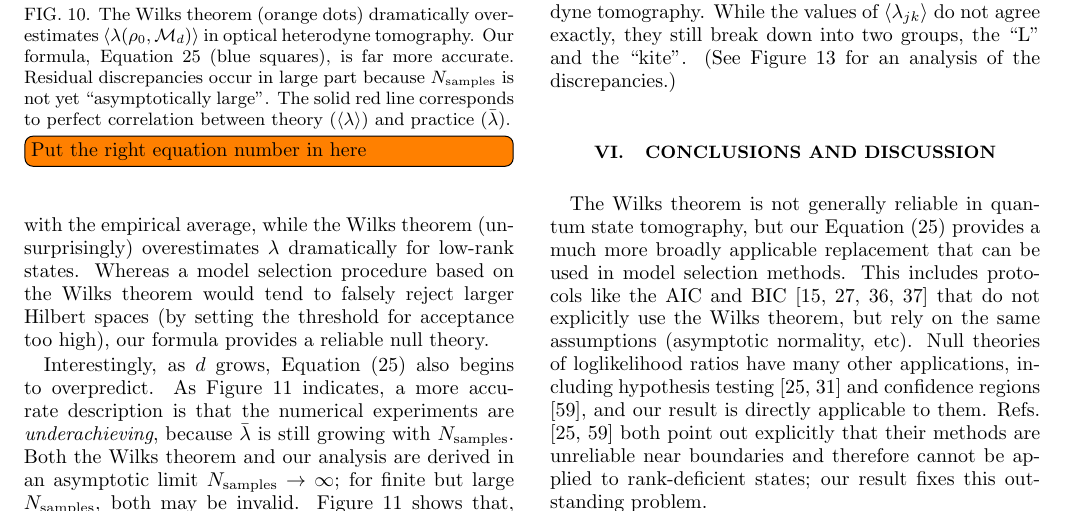
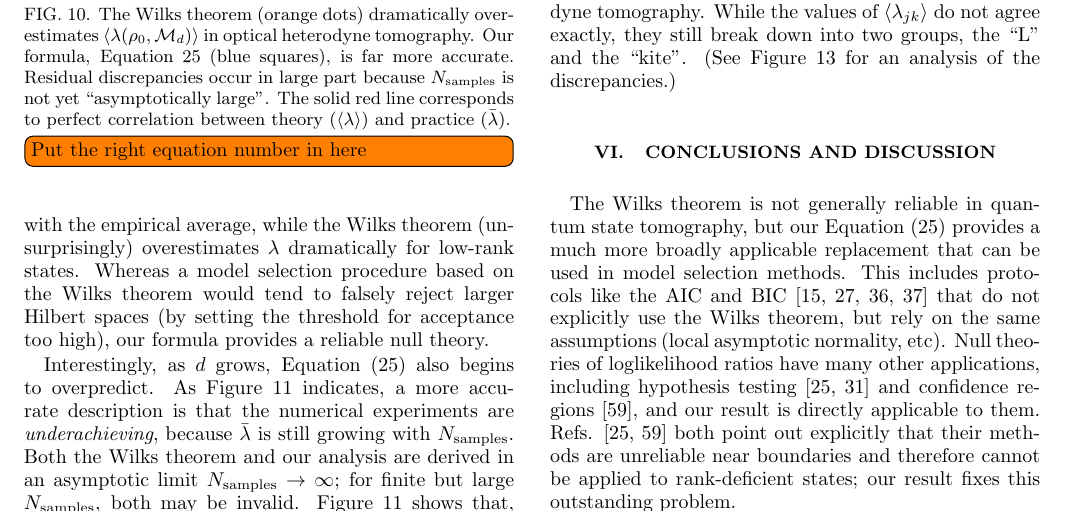
Before and after one commit to Travis-S/arxiv_1609.04385, a LaTeX paper (wilkspaper.tex): part of page 12 of 15, cut so that both start at the same text. Compiled offline with pdfLaTeX.

Commit message:
Add "local" in conclusions
For discussing "asymptotic normality"

```diff
--- a/wilkspaper.tex
+++ b/wilkspaper.tex
@@ -580,7 +580,7 @@ However, our model \emph{does} get some of the qualitative features correct. In
 
 
 \section{Conclusions and Discussion}
-The Wilks theorem is not generally reliable in quantum state tomography, but our Equation \eqref{eq:ourLLRS} provides a much more broadly applicable replacement that can be used in model selection methods.  This includes protocols like the AIC and BIC \cite{Akaike1974, Schwarz1978, Kass1995, Burnham2004} that do not explicitly use the Wilks theorem, but rely on the same assumptions (asymptotic normality, etc).  Null theories of loglikelihood ratios have many other applications, including hypothesis testing \cite{Blume-Kohout2010,Moroder2013} and confidence regions \cite{Glancy2012a}, and our result is directly applicable to them.  Refs. \cite{Moroder2013,Glancy2012a} both point out explicitly that their methods are unreliable near boundaries and therefore cannot be applied to rank-deficient states; our result fixes this outstanding problem.
+The Wilks theorem is not generally reliable in quantum state tomography, but our Equation \eqref{eq:ourLLRS} provides a much more broadly applicable replacement that can be used in model selection methods.  This includes protocols like the AIC and BIC \cite{Akaike1974, Schwarz1978, Kass1995, Burnham2004} that do not explicitly use the Wilks theorem, but rely on the same assumptions (local asymptotic normality, etc).  Null theories of loglikelihood ratios have many other applications, including hypothesis testing \cite{Blume-Kohout2010,Moroder2013} and confidence regions \cite{Glancy2012a}, and our result is directly applicable to them.  Refs. \cite{Moroder2013,Glancy2012a} both point out explicitly that their methods are unreliable near boundaries and therefore cannot be applied to rank-deficient states; our result fixes this outstanding problem.
 
 However, our numerical experiments with heterodyne tomography show unexpected behavior, indicating that quantum tomography can still surprise, and may violate \emph{all} asymptotic statistics results.  In such cases, bootstrapping \cite{Efron1979, Higgins2004} may be the only reliable way to construct null theories for $\lambda$.
 
```
